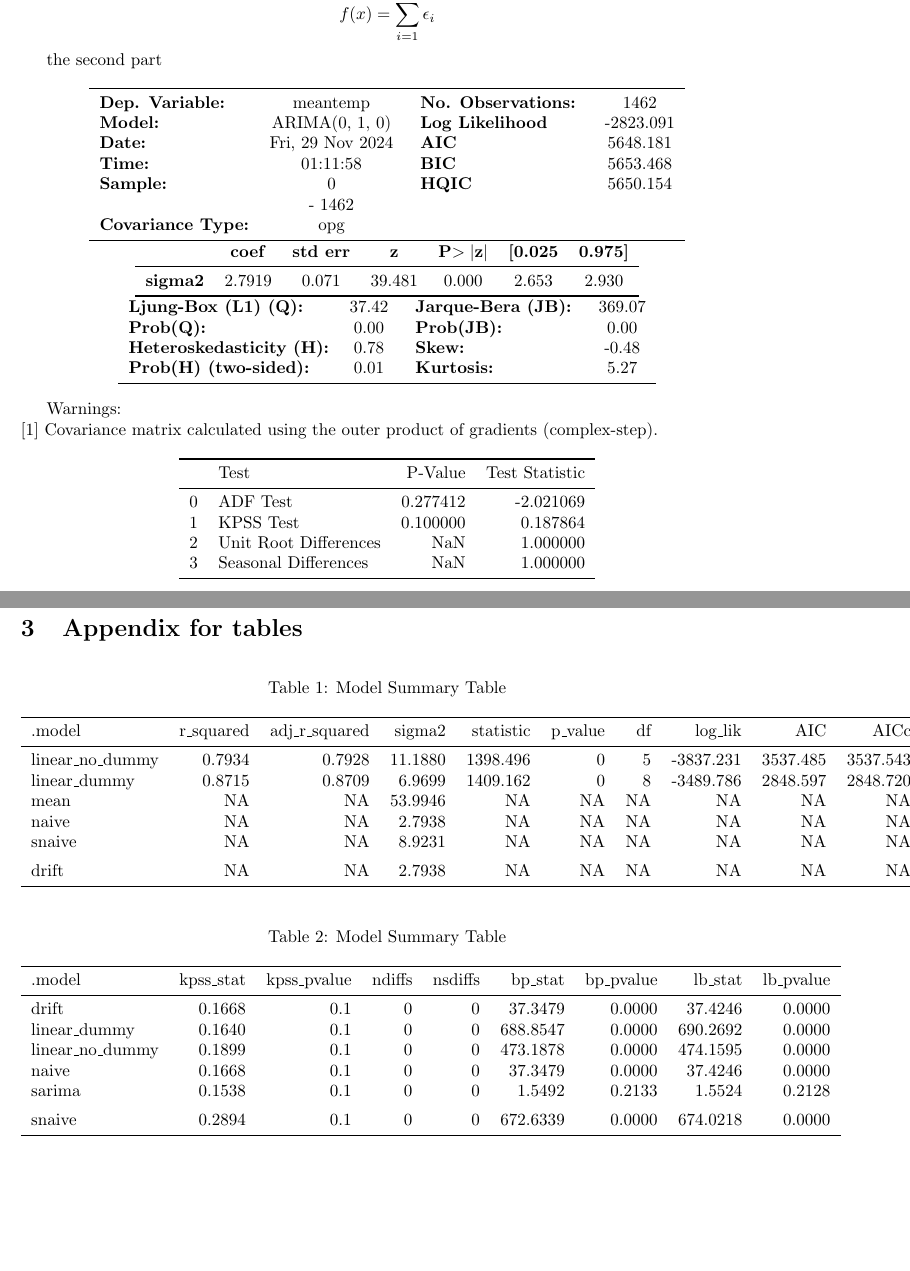
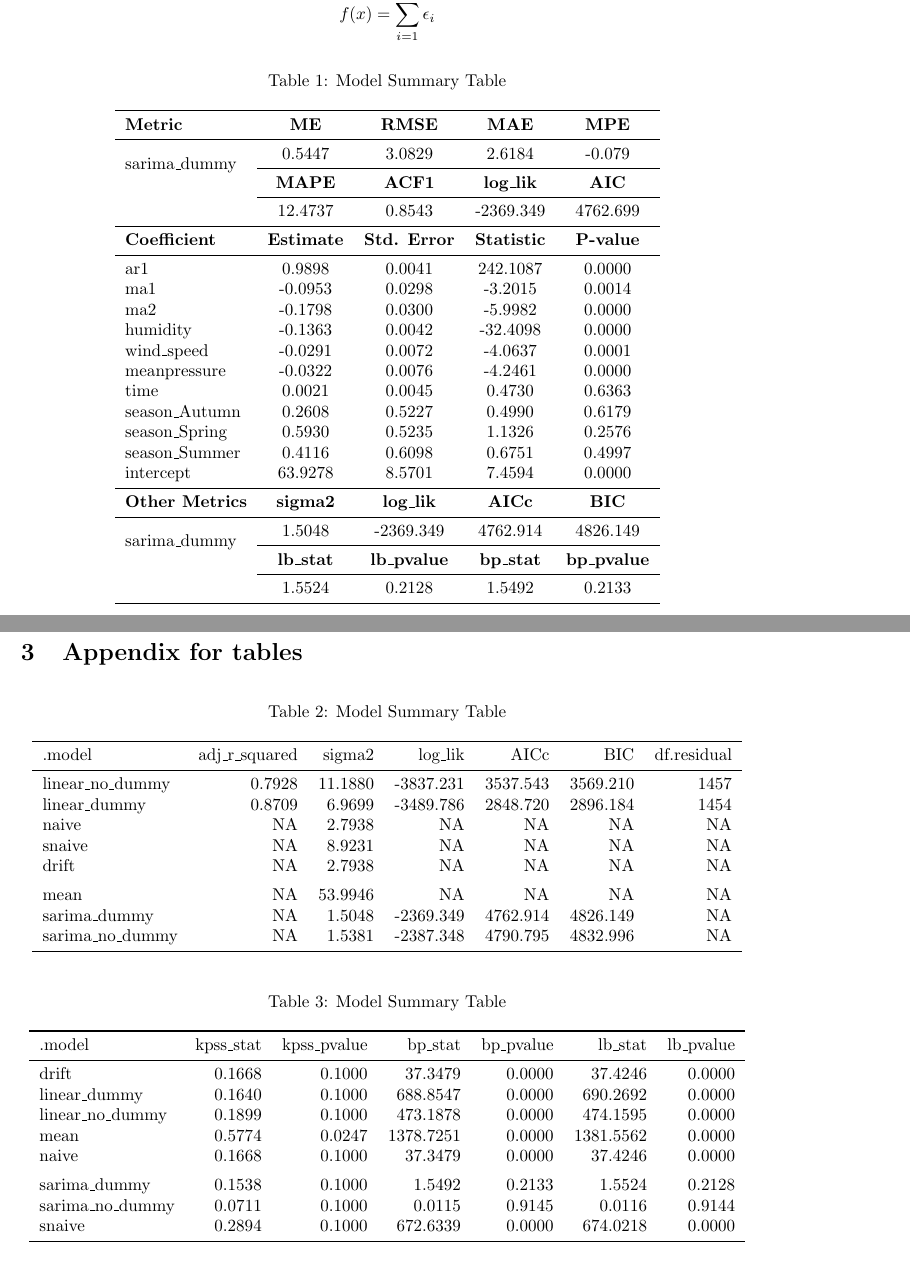
Before and after one commit to Gufeng-2002/Final-report-for-time-series, a LaTeX document (documents/main.tex, which reads documents/sections/appendix.tex, documents/settings/packages.tex): two parts of pages 1 and 2 of 3, joined at a grey line, cut so that both start at the same text. Compiled offline with pdfLaTeX.

Commit message:
Latest versioin.

```diff
--- a/documents/main.tex
+++ b/documents/main.tex
@@ -27,53 +27,46 @@ This is the first math equation:
 f(x) = \sum_{i=1}^{n} \epsilon_i
 \]
 
-the second part
 
-\begin{center}
-    \begin{tabular}{lclc}
+\begin{table}[!h]
+    \centering
+    \caption{Model Summary Table}
+    \label{tab:model_summary_combined}
+    \begin{tabular}{lccccc}
     \toprule
-    \textbf{Dep. Variable:}          &     meantemp     & \textbf{  No. Observations:  } &    1462     \\
-    \textbf{Model:}                  &  ARIMA(0, 1, 0)  & \textbf{  Log Likelihood     } & -2823.091   \\
-    \textbf{Date:}                   & Fri, 29 Nov 2024 & \textbf{  AIC                } &  5648.181   \\
-    \textbf{Time:}                   &     01:11:58     & \textbf{  BIC                } &  5653.468   \\
-    \textbf{Sample:}                 &        0         & \textbf{  HQIC               } &  5650.154   \\
-    \textbf{}                        &      - 1462      & \textbf{                     } &             \\
-    \textbf{Covariance Type:}        &       opg        & \textbf{                     } &             \\
+    \textbf{Metric} & \textbf{ME} & \textbf{RMSE} & \textbf{MAE} & \textbf{MPE} \\
+    \midrule
+    \multirow{2}{*}{sarima\_dummy}
+        & 0.5447 & 3.0829 & 2.6184 & -0.079 \\
+        \cmidrule{2-5}
+        & \textbf{MAPE} & \textbf{ACF1} & \textbf{log\_lik} & \textbf{AIC} \\
+    \cmidrule{2-5}
+        & 12.4737 & 0.8543 & -2369.349 & 4762.699 \\
+    \midrule
+    \textbf{Coefficient} & \textbf{Estimate} & \textbf{Std. Error} & \textbf{Statistic} & \textbf{P-value} \\
+    \cmidrule{1-5}
+    ar1            & 0.9898  & 0.0041 & 242.1087 & 0.0000 \\
+    ma1            & -0.0953 & 0.0298 & -3.2015  & 0.0014 \\
+    ma2            & -0.1798 & 0.0300 & -5.9982  & 0.0000 \\
+    humidity       & -0.1363 & 0.0042 & -32.4098 & 0.0000 \\
+    wind\_speed    & -0.0291 & 0.0072 & -4.0637  & 0.0001 \\
+    meanpressure   & -0.0322 & 0.0076 & -4.2461  & 0.0000 \\
+    time           & 0.0021  & 0.0045 & 0.4730   & 0.6363 \\
+    season\_Autumn & 0.2608  & 0.5227 & 0.4990   & 0.6179 \\
+    season\_Spring & 0.5930  & 0.5235 & 1.1326   & 0.2576 \\
+    season\_Summer & 0.4116  & 0.6098 & 0.6751   & 0.4997 \\
+    intercept      & 63.9278 & 8.5701 & 7.4594   & 0.0000 \\
+    \midrule
+    \textbf{Other Metrics} & \textbf{sigma2} & \textbf{log\_lik} & \textbf{AICc} & \textbf{BIC} \\
+    \cmidrule{1-5}
+    \multirow{2}{*}{sarima\_dummy} & 1.5048 & -2369.349 & 4762.914 & 4826.149  \\
+    \cmidrule{2-5}
+     & \textbf{lb\_stat} & \textbf{lb\_pvalue} & \textbf{bp\_stat} & \textbf{bp\_pvalue} \\
+     \cmidrule{2-5}
+     & 1.5524 & 0.2128 & 1.5492 & 0.2133 \\
     \bottomrule
     \end{tabular}
-    \begin{tabular}{lcccccc}
-                    & \textbf{coef} & \textbf{std err} & \textbf{z} & \textbf{P$> |$z$|$} & \textbf{[0.025} & \textbf{0.975]}  \\
-    \midrule
-    \textbf{sigma2} &       2.7919  &        0.071     &    39.481  &         0.000        &        2.653    &        2.930     \\
-    \bottomrule
-    \end{tabular}
-    \begin{tabular}{lclc}
-    \textbf{Ljung-Box (L1) (Q):}     & 37.42 & \textbf{  Jarque-Bera (JB):  } & 369.07  \\
-    \textbf{Prob(Q):}                &  0.00 & \textbf{  Prob(JB):          } &  0.00   \\
-    \textbf{Heteroskedasticity (H):} &  0.78 & \textbf{  Skew:              } & -0.48   \\
-    \textbf{Prob(H) (two-sided):}    &  0.01 & \textbf{  Kurtosis:          } &  5.27   \\
-    \bottomrule
-    \end{tabular}
-    %\caption{SARIMAX Results}
-    \end{center}
-
-    Warnings: \newline
-     [1] Covariance matrix calculated using the outer product of gradients (complex-step).
-
-
-\begin{center}
-\begin{tabular}{llrr}
-    \toprule
-    {} &                   Test &   P-Value &  Test Statistic \\
-    \midrule
-    0 &               ADF Test &  0.277412 &       -2.021069 \\
-    1 &              KPSS Test &  0.100000 &        0.187864 \\
-    2 &  Unit Root Differences &       NaN &        1.000000 \\
-    3 &   Seasonal Differences &       NaN &        1.000000 \\
-    \bottomrule
-\end{tabular}
-\end{center}
-
+\end{table}
 
 \input{sections/appendix.tex}
 
--- a/documents/sections/appendix.tex
+++ b/documents/sections/appendix.tex
@@ -1,21 +1,23 @@
-\newpage
+\clearpage
 \section{Appendix for tables}
 
 \begin{table}[!h]
     \centering
     \caption{Model Summary Table}
     \centering
-    \begin{tabular}[t]{lrrrrrrrrrrrrrr}
+    \begin{tabular}[t]{lrrrrrr}
     \toprule
-    .model & r\_squared & adj\_r\_squared & sigma2 & statistic & p\_value & df & log\_lik & AIC & AICc & BIC & CV & deviance & df.residual & rank\\
+    .model & adj\_r\_squared & sigma2 & log\_lik & AICc & BIC & df.residual\\
     \midrule
-    linear\_no\_dummy & 0.7934 & 0.7928 & 11.1880 & 1398.496 & 0 & 5 & -3837.231 & 3537.485 & 3537.543 & 3569.210 & 11.5033 & 16300.86 & 1457 & 5\\
-    linear\_dummy & 0.8715 & 0.8709 & 6.9699 & 1409.162 & 0 & 8 & -3489.786 & 2848.597 & 2848.720 & 2896.184 & 7.3152 & 10134.22 & 1454 & 8\\
-    mean & NA & NA & 53.9946 & NA & NA & NA & NA & NA & NA & NA & NA & NA & NA & NA\\
-    naive & NA & NA & 2.7938 & NA & NA & NA & NA & NA & NA & NA & NA & NA & NA & NA\\
-    snaive & NA & NA & 8.9231 & NA & NA & NA & NA & NA & NA & NA & NA & NA & NA & NA\\
+    linear\_no\_dummy & 0.7928 & 11.1880 & -3837.231 & 3537.543 & 3569.210 & 1457\\
+    linear\_dummy & 0.8709 & 6.9699 & -3489.786 & 2848.720 & 2896.184 & 1454\\
+    naive & NA & 2.7938 & NA & NA & NA & NA\\
+    snaive & NA & 8.9231 & NA & NA & NA & NA\\
+    drift & NA & 2.7938 & NA & NA & NA & NA\\
     \addlinespace
-    drift & NA & NA & 2.7938 & NA & NA & NA & NA & NA & NA & NA & NA & NA & NA & NA\\
+    mean & NA & 53.9946 & NA & NA & NA & NA\\
+    sarima\_dummy & NA & 1.5048 & -2369.349 & 4762.914 & 4826.149 & NA\\
+    sarima\_no\_dummy & NA & 1.5381 & -2387.348 & 4790.795 & 4832.996 & NA\\
     \bottomrule
     \end{tabular}
 \end{table}
@@ -24,17 +26,19 @@
     \centering
     \caption{Model Summary Table}
     \centering
-    \begin{tabular}[t]{lrrrrrrrr}
+    \begin{tabular}[t]{lrrrrrr}
     \toprule
-    .model & kpss\_stat & kpss\_pvalue & ndiffs & nsdiffs & bp\_stat & bp\_pvalue & lb\_stat & lb\_pvalue\\
+    .model & kpss\_stat & kpss\_pvalue & bp\_stat & bp\_pvalue & lb\_stat & lb\_pvalue\\
     \midrule
-    drift & 0.1668 & 0.1 & 0 & 0 & 37.3479 & 0.0000 & 37.4246 & 0.0000\\
-    linear\_dummy & 0.1640 & 0.1 & 0 & 0 & 688.8547 & 0.0000 & 690.2692 & 0.0000\\
-    linear\_no\_dummy & 0.1899 & 0.1 & 0 & 0 & 473.1878 & 0.0000 & 474.1595 & 0.0000\\
-    naive & 0.1668 & 0.1 & 0 & 0 & 37.3479 & 0.0000 & 37.4246 & 0.0000\\
-    sarima & 0.1538 & 0.1 & 0 & 0 & 1.5492 & 0.2133 & 1.5524 & 0.2128\\
+    drift & 0.1668 & 0.1000 & 37.3479 & 0.0000 & 37.4246 & 0.0000\\
+    linear\_dummy & 0.1640 & 0.1000 & 688.8547 & 0.0000 & 690.2692 & 0.0000\\
+    linear\_no\_dummy & 0.1899 & 0.1000 & 473.1878 & 0.0000 & 474.1595 & 0.0000\\
+    mean & 0.5774 & 0.0247 & 1378.7251 & 0.0000 & 1381.5562 & 0.0000\\
+    naive & 0.1668 & 0.1000 & 37.3479 & 0.0000 & 37.4246 & 0.0000\\
     \addlinespace
-    snaive & 0.2894 & 0.1 & 0 & 0 & 672.6339 & 0.0000 & 674.0218 & 0.0000\\
+    sarima\_dummy & 0.1538 & 0.1000 & 1.5492 & 0.2133 & 1.5524 & 0.2128\\
+    sarima\_no\_dummy & 0.0711 & 0.1000 & 0.0115 & 0.9145 & 0.0116 & 0.9144\\
+    snaive & 0.2894 & 0.1000 & 672.6339 & 0.0000 & 674.0218 & 0.0000\\
     \bottomrule
     \end{tabular}
 \end{table}
--- a/documents/settings/packages.tex
+++ b/documents/settings/packages.tex
@@ -26,3 +26,5 @@
 \usepackage{threeparttable}
 % i forget the function of this one, GPT told me to include it :)
 \usepackage{babel}
+% for multirows
+\usepackage{multirow}
```
Also changed, not shown: documents/decomposition_plot.png (renamed from documents/images/decomposition_plot.png), documents/main.pdf, documents/sections/appendix.tex (22 more changed lines), 7 other files.
